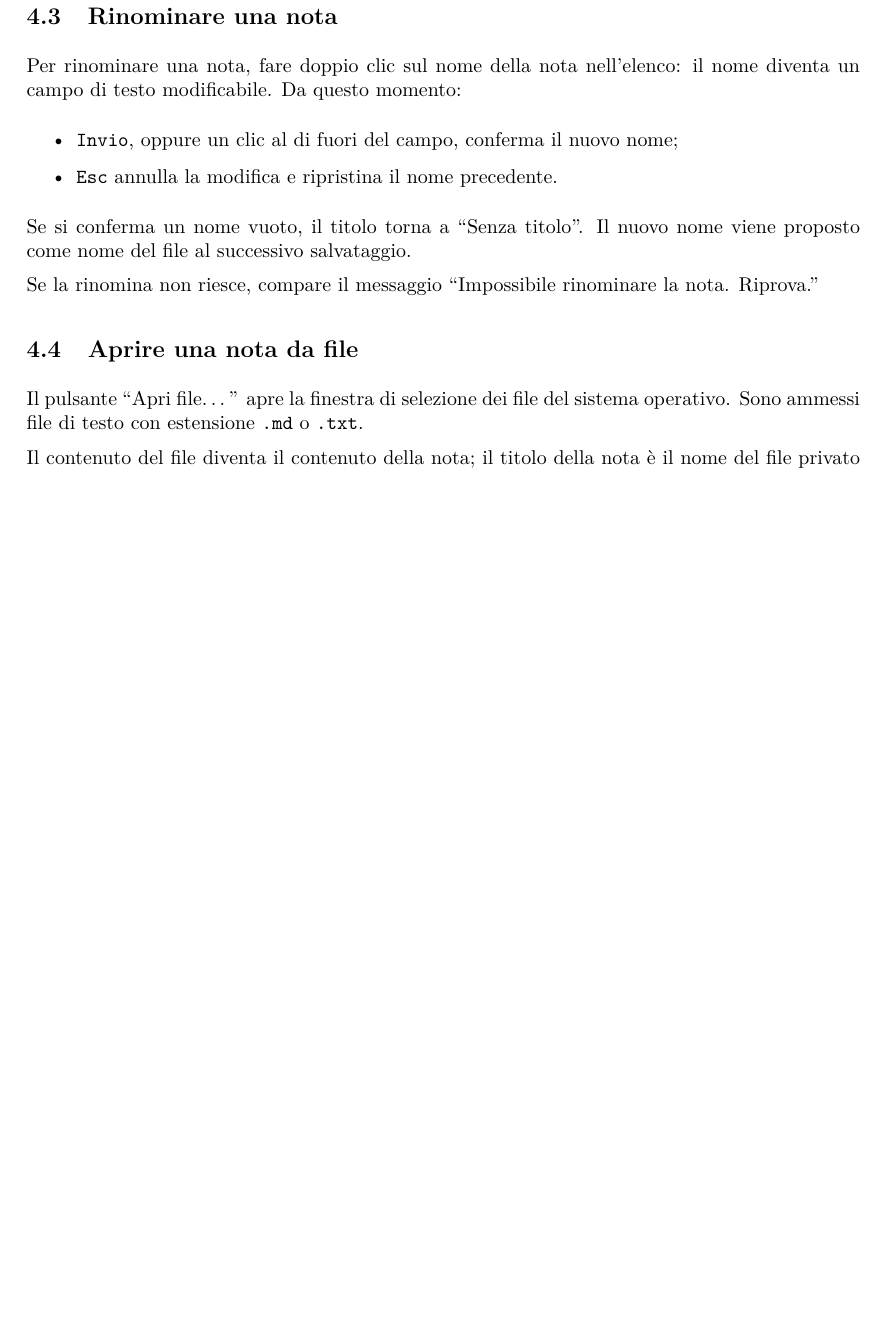
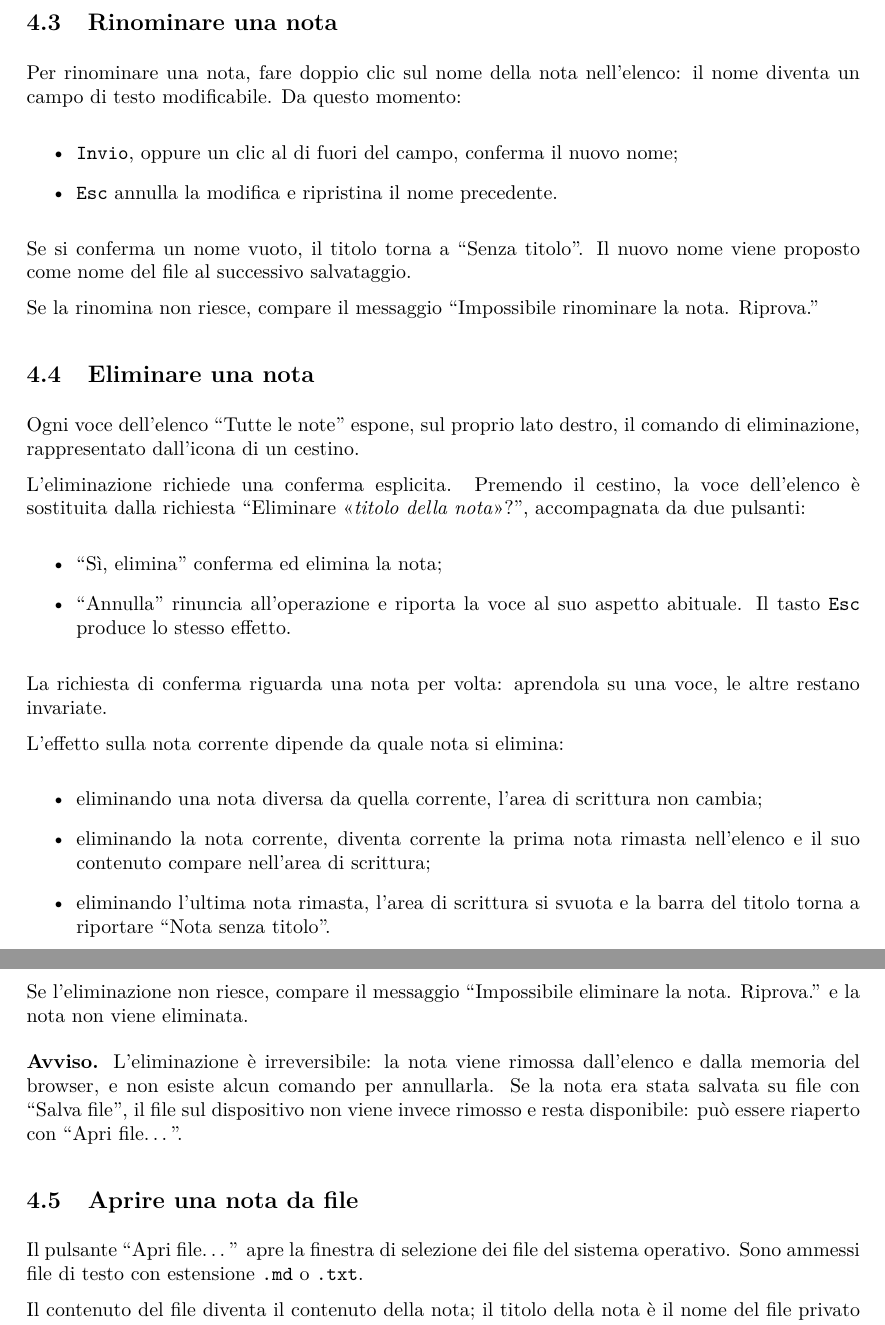
Before and after one commit to thebitless-group-swe/thebitless.github.io, a LaTeX document (PB/doc_esterna/manuale-utente/manuale-utente.tex): part of page 18 of 30 before the commit and two parts of pages 18 and 19 of 31 after it, the two joined at a grey line, cut so that both start at the same text, the shorter picture padded with empty space. Compiled offline with pdfLaTeX.

Commit message:
docs(manuale-utente): documentare la creazione con titolo e l'eliminazione di una nota

```diff
--- a/PB/doc_esterna/manuale-utente/manuale-utente.tex
+++ b/PB/doc_esterna/manuale-utente/manuale-utente.tex
@@ -612,6 +626,37 @@ Per rinominare una nota, fare doppio clic sul nome della nota nell'elenco: il no
 Se si conferma un nome vuoto, il titolo torna a ``Senza titolo''. Il nuovo nome viene proposto come nome del file al successivo salvataggio.
 
 Se la rinomina non riesce, compare il messaggio ``Impossibile rinominare la nota. Riprova.''
+
+\subsection{Eliminare una nota}
+\label{sec:eliminare-nota}
+Ogni voce dell'elenco ``Tutte le note'' espone, sul proprio lato destro, il comando di eliminazione, rappresentato dall'icona di un cestino.
+
+L'eliminazione richiede una conferma esplicita. Premendo il cestino, la voce dell'elenco è sostituita dalla richiesta ``Eliminare «\textit{titolo della nota}»?'', accompagnata da due pulsanti:
+
+\begin{itemize}
+    \item ``Sì, elimina'' conferma ed elimina la nota;
+
+    \item ``Annulla'' rinuncia all'operazione e riporta la voce al suo aspetto abituale. Il tasto \texttt{Esc} produce lo stesso effetto.
+\end{itemize}
+
+La richiesta di conferma riguarda una nota per volta: aprendola su una voce, le altre restano invariate.
+
+L'effetto sulla nota corrente dipende da quale nota si elimina:
+
+\begin{itemize}
+    \item eliminando una nota diversa da quella corrente, l'area di scrittura non cambia;
+
+    \item eliminando la nota corrente, diventa corrente la prima nota rimasta nell'elenco e il suo contenuto compare nell'area di scrittura;
+
+    \item eliminando l'ultima nota rimasta, l'area di scrittura si svuota e la barra del titolo torna a riportare ``Nota senza titolo''.
+\end{itemize}
+
+Se l'eliminazione non riesce, compare il messaggio ``Impossibile eliminare la nota. Riprova.'' e la nota non viene eliminata.
+
+\vspace{0.5em}
+
+\noindent
+\textbf{Avviso.} L'eliminazione è irreversibile: la nota viene rimossa dall'elenco e dalla memoria del browser, e non esiste alcun comando per annullarla. Se la nota era stata salvata su file con ``Salva file'', il file sul dispositivo non viene invece rimosso e resta disponibile: può essere riaperto con ``Apri file\ldots''.
 
 \subsection{Aprire una nota da file}
 \label{sec:aprire-nota-file}
```
Also changed, not shown: PB/doc_esterna/manuale-utente/manuale-utente.tex (18 more changed lines).
